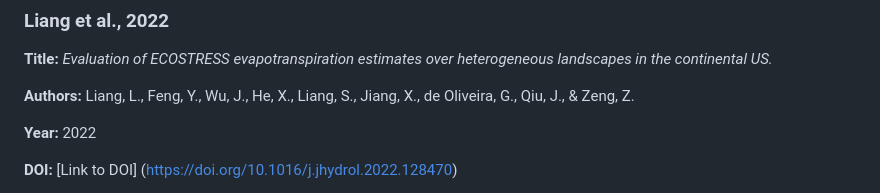
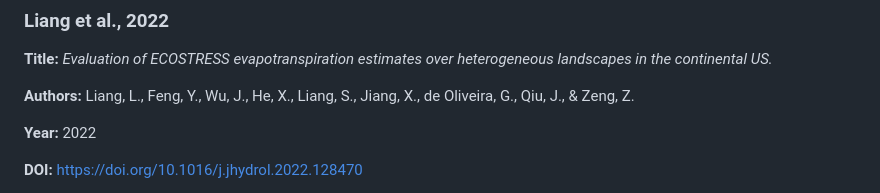
Before and after one commit to rayniP2342/ECOSTRESS_Chapter1, a Markdown page: Docs/LitReview/ECOSTRESS.md, the part around the change printed below. Drawn GitHub-style.

```diff
--- a/Docs/LitReview/ECOSTRESS.md
+++ b/Docs/LitReview/ECOSTRESS.md
@@ -57,6 +58,6 @@ Results showed the importance of additional filtering of ECOSTRESS images based
 
 **Year:** 2022
 
-**DOI:** [Link to DOI] (https://doi.org/10.1016/j.jhydrol.2022.128470)
+**DOI:** https://doi.org/10.1016/j.jhydrol.2022.128470
 
 **Findings:**
```
Also changed, not shown: other parts of Docs/LitReview/ECOSTRESS.md (+7 -7 lines).
